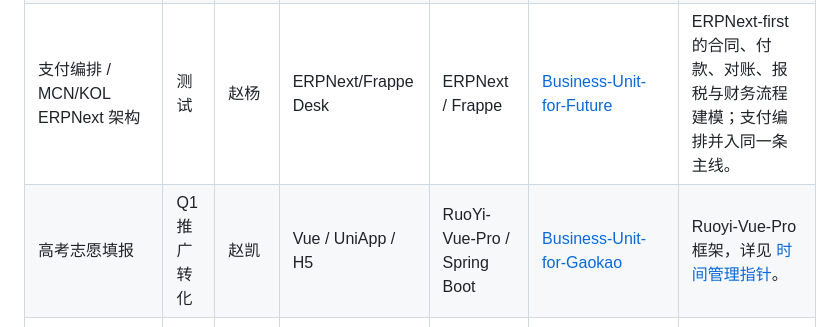
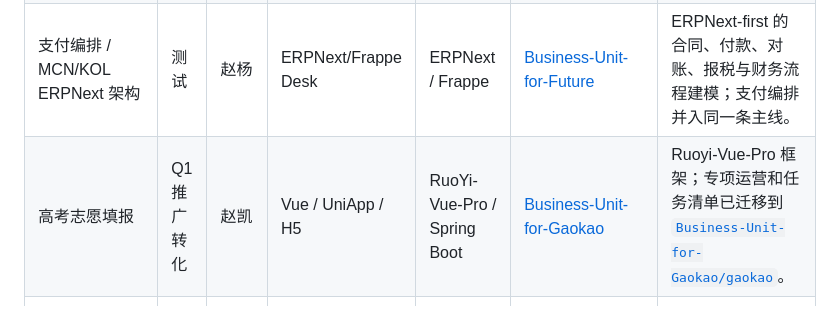
Before and after one commit to PeterKZhao/project-time-management, a Markdown page: side-business/README.md, the part around the change. Rendered like a GitHub page.

Commit message:
docs: remove migrated gaokao volunteer pointers

```diff
--- a/side-business/README.md
+++ b/side-business/README.md
@@ -9,7 +9,7 @@
 | 新粮 ERP+CRM+供应链 | 等待签合同 | 赵杨 | Vue / Vben Admin | RuoYi-Vue-Pro / Spring Boot | [Business-Unit-for-Future](https://github.com/Business-Unit-for-Future) | Ruoyi-Vue-Pro 框架，ERP/CRM/供应链金融。 |
 | AI 软件工厂 / youlidao.ai | 推广中 | 王绵杰、赵凯、赵杨 | 待定 | 待定 / AI Agent 工具链 | [FutureTechnique](https://github.com/FutureTechnique) | Claude Code + IPD Skill，重点是包装、演示和获客。 |
 | 支付编排 / MCN/KOL ERPNext 架构 | 测试 | 赵杨 | ERPNext/Frappe Desk | ERPNext / Frappe | [Business-Unit-for-Future](https://github.com/Business-Unit-for-Future) | ERPNext-first 的合同、付款、对账、报税与财务流程建模；支付编排并入同一条主线。 |
-| 高考志愿填报 | Q1 推广转化 | 赵凯 | Vue / UniApp / H5 | RuoYi-Vue-Pro / Spring Boot | [Business-Unit-for-Gaokao](https://github.com/Business-Unit-for-Gaokao) | Ruoyi-Vue-Pro 框架，详见 [时间管理指针](gaokao-volunteer/summary.md)。 |
+| 高考志愿填报 | Q1 推广转化 | 赵凯 | Vue / UniApp / H5 | RuoYi-Vue-Pro / Spring Boot | [Business-Unit-for-Gaokao](https://github.com/Business-Unit-for-Gaokao) | Ruoyi-Vue-Pro 框架；专项运营和任务清单已迁移到 [`Business-Unit-for-Gaokao/gaokao`](https://github.com/Business-Unit-for-Gaokao/gaokao)。 |
 | AI 债务健康检查管理系统 | P0 前端闭环 | 赵凯、赵杨 | Vue / Vben Admin | RuoYi-Vue-Pro / Spring Boot | [Business-Unit-for-Debet](https://github.com/Business-Unit-for-Debet) | 民企专项化债/政企欠款回收评估前台，先做客户提交、材料上传、AI 初筛和我的项目。详见 [前端规划](debt-health-check/frontend-plan.md)。 |
 | 美国华人相亲 / 相亲系统 | 规划中 | 赵凯、赵杨 | Vue / UniApp / H5 | RuoYi-Vue-Pro / Spring Boot | 待定 | 严肃相亲、AI 红娘、人工审核、付费服务闭环。 |
 | 同伴游 / 教练教师陪伴 + 券系统 | 规划中 | 赵凯、赵杨 | Vue / UniApp / H5 | RuoYi-Vue-Pro / Spring Boot | 待定 | 服务 SKU、信任机制、履约和支付闭环。 |
```
Also changed, not shown: side-business/gaokao-volunteer/summary.md (deleted, +0 -25 lines), side-business/gaokao-volunteer/tasks.md (deleted, +0 -26 lines).
